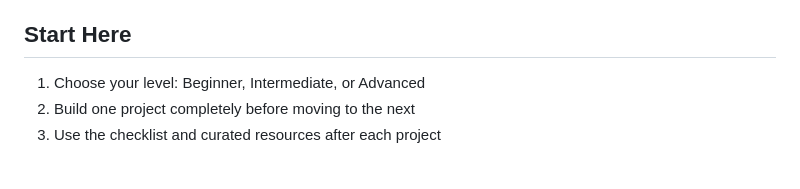
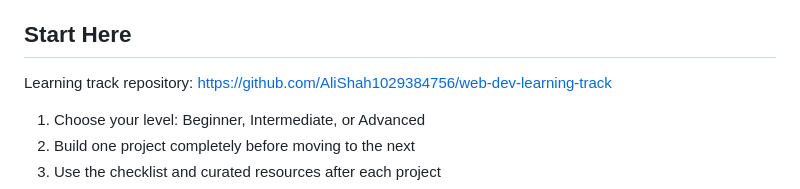
Before and after one commit to AliShah1029384756/AliShah1029384756, a Markdown page: README.md, the part around the change. Rendered like a GitHub page; blank space fills up the shorter version.

Commit message:
Add direct learning-track repository link in Start Here section

```diff
--- a/README.md
+++ b/README.md
@@ -11,6 +11,8 @@ Location: FAST University CS Student (Batch 2022).
 - Build in public and improve with community contributions
 
 ## Start Here
+Learning track repository: https://github.com/AliShah1029384756/web-dev-learning-track
+
 1. Choose your level: Beginner, Intermediate, or Advanced
 2. Build one project completely before moving to the next
 3. Use the checklist and curated resources after each project
```
